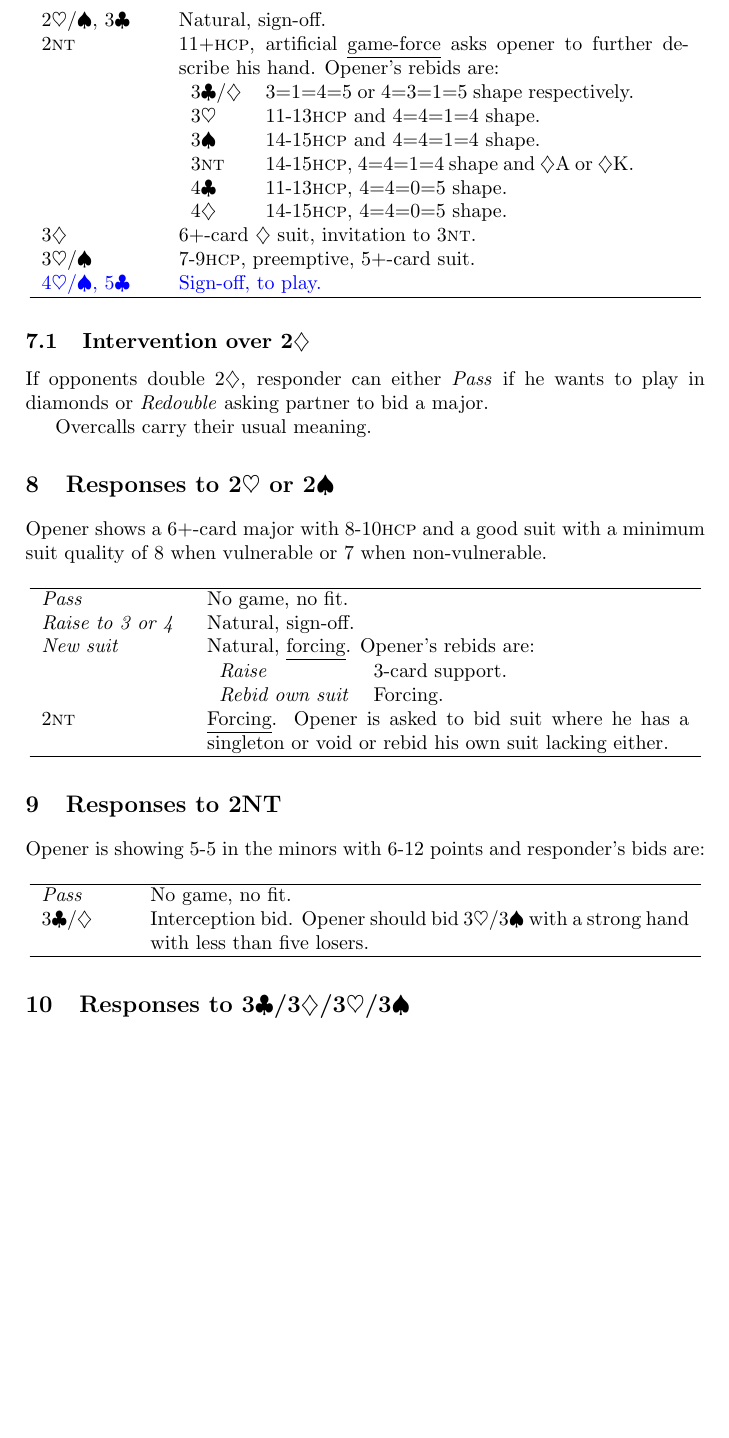
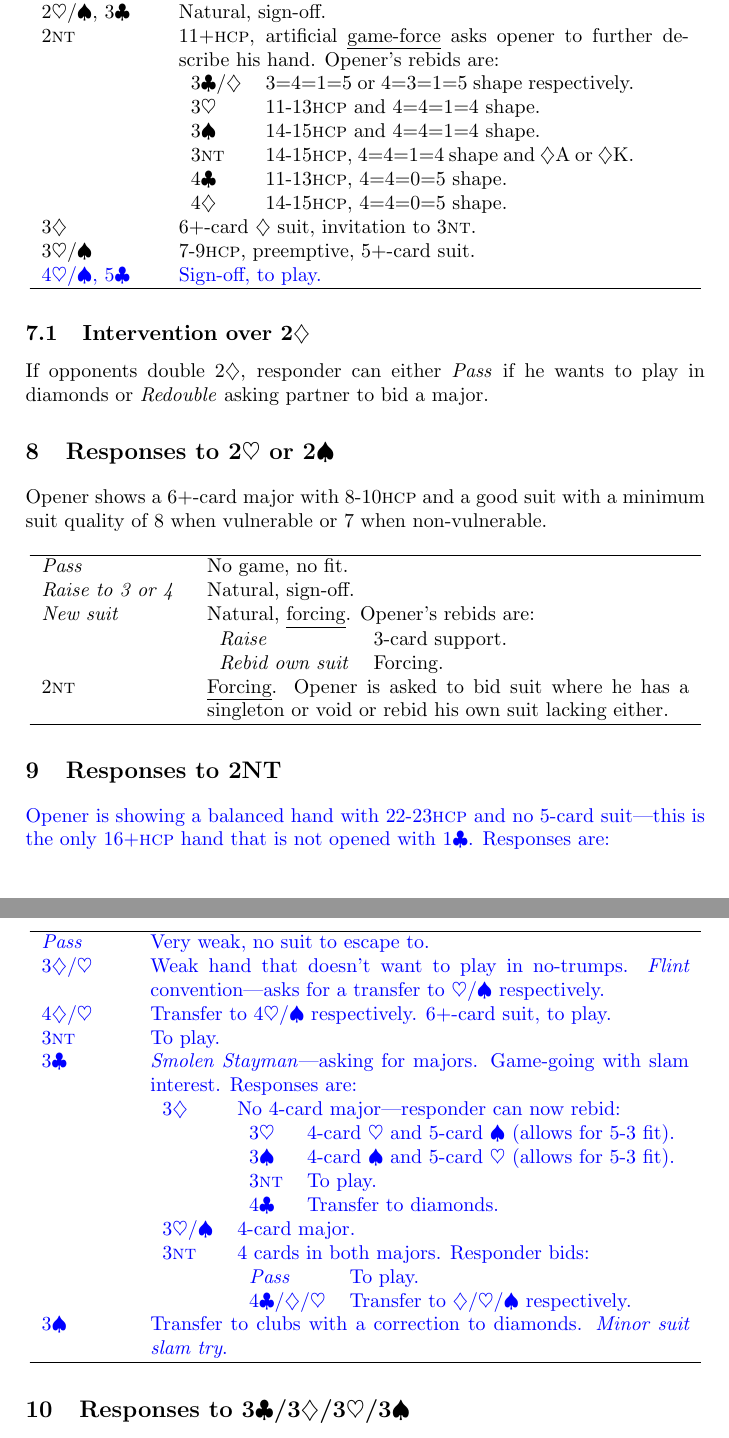
Before and after one commit to 2old2randr/Bridge, a LaTeX book (COSL Precision.tex): part of page 13 of 18 before the commit and two parts of pages 13 and 14 of 19 after it, the two joined at a grey line, cut so that both start at the same text, the shorter picture padded with empty space. The pictures show the PDF file COSL Precision.pdf that the author committed with the source.

Commit message:
Changed 2nt opening and responses

```diff
--- a/COSL Precision.tex
+++ b/COSL Precision.tex
@@ -802,8 +805,6 @@ game.
 If opponents double \di{2}, responder can either \emph{Pass} if he
 wants to play in diamonds or \emph{Redouble} asking partner to bid a
 major.
-
-Overcalls carry their usual meaning.
 
 \section{Responses to \he{2} or \sp{2}}
 
@@ -827,17 +828,46 @@ minimum suit quality of 8 when vulnerable or 7 when non-vulnerable.
 
 \section{Responses to 2NT}
 
-\hypertarget{2nt}
-Opener is showing 5-5 in the minors with 6-12 points and responder's
-bids are:
+{\color{blue} Opener is showing a balanced hand with
+  22-23\hcp\ and no 5-card suit---this is the only 16+\hcp\ hand that
+  is not opened with \cl{1}. Responses are: }
 
 \begin{longtable}{ p{1.5cm}p{9.5cm} }
   \hline
-  \emph{Pass} & No game, no fit. \\
-  \cl{3}/\di{} & Interception bid. Opener should bid \he{3}/\sp{3}
-                 with a strong hand with less than five losers. \\
+  {\color{blue}\emph{Pass}} & {\color{blue}Very weak, no suit to escape to.} \\
+  {\color{blue}\di{3}/\he{}} & {\color{blue}Weak hand that doesn't want to play in no-trumps.
+                               \emph{Flint} convention---asks for a transfer to
+                               \he{}/\sp{} respectively.} \\
+  {\color{blue}\di{4}/\he{}} & {\color{blue}Transfer to \he{4}/\sp{} respectively.
+                               6+-card suit, to play.} \\
+  {\color{blue}\nt{3}} & {\color{blue}To play.} \\
+  {\color{blue}\cl{3}} & {\color{blue}\emph{Smolen Stayman}---asking for majors.
+                         Game-going with slam interest. Responses are:} \\
+              & \begin{tabular}{lp{8.5cm}}
+                  {\color{blue}\di{3}} & {\color{blue}No 4-card
+                                         major---responder can now rebid:} \\
+                         & \begin{tabular}{lp{7.5cm}}
+                             {\color{blue}\he{3}} & {\color{blue}4-card \he{} and 5-card \sp{}
+                                                    (allows for 5-3 fit).} \\
+                             {\color{blue}\sp{3}} & {\color{blue}4-card \sp{} and 5-card \he{}
+                                                    (allows for 5-3 fit).} \\
+                             {\color{blue}\nt{3}} & {\color{blue}To play.} \\
+                             {\color{blue}\cl{4}} & {\color{blue}Transfer to diamonds.} \\
+                           \end{tabular} \\
+                  {\color{blue}\he{3}/\sp{}} & {\color{blue}4-card major.} \\
+                  {\color{blue}\nt{3}} & {\color{blue}4 cards in both majors.
+                                         Responder bids:} \\
+                         & \begin{tabular}{lp{7.5cm}}
+                             {\color{blue}\emph{Pass}} & {\color{blue}To play.} \\
+                             {\color{blue}\cl{4}/\di{}/\he{}} & {\color{blue}Transfer to
+                                                                \di{}/\he{}/\sp{} respectively.} \\
+                           \end{tabular} \\
+                \end{tabular} \\
+  {\color{blue}\sp{3}} & {\color{blue}Transfer to clubs with a
+                         correction to diamonds. \emph{Minor suit slam try}.} \\
   \hline
 \end{longtable}
+
 
 \section{Responses to \cl{3}/\di{3}/\he{3}/\sp{3}}
 
```
Also changed, not shown: COSL Precision.pdf, COSL Precision.tex (41 more changed lines).
